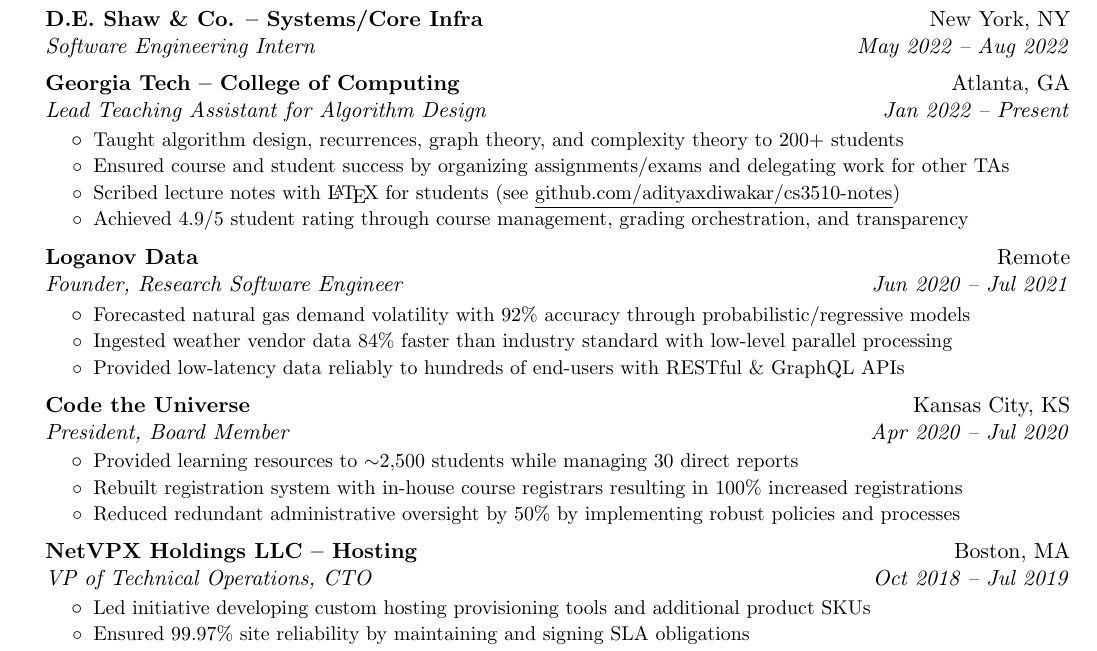
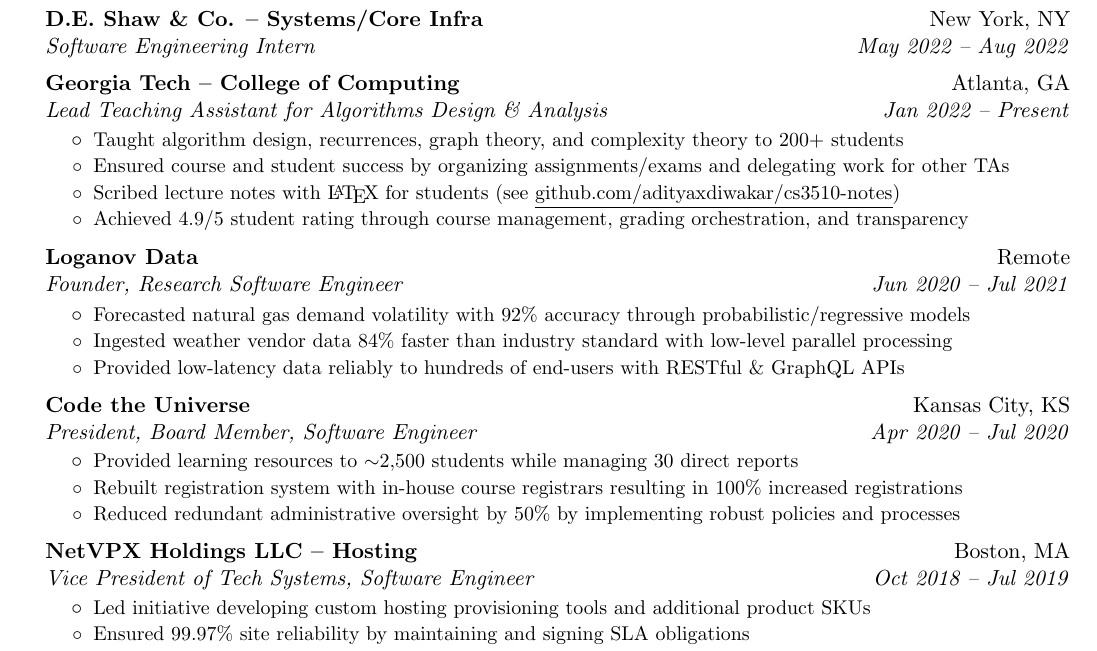
Before and after one commit to adityaxdiwakar/resume, a LaTeX document (main.tex): part of the page, cut so that both start at the same text. Compiled offline with pdfLaTeX.

Commit message:
buff out role names

```diff
--- a/main.tex
+++ b/main.tex
@@ -126,7 +126,7 @@
         \resumeSubheading
             {Georgia Tech -- College of Computing}
             {Atlanta, GA}
-            {Lead Teaching Assistant for Algorithm Design}
+            {Lead Teaching Assistant for Algorithms Design \& Analysis}
             {Jan 2022 -- Present}
 		\resumeItemListStart
 			\resumeItem{Taught algorithm design, recurrences, graph
@@ -156,7 +156,7 @@
 		\resumeSubheading
             {Code the Universe}
             {Kansas City, KS}
-		    {President, Board Member}
+		    {President, Board Member, Software Engineer}
             {Apr 2020 -- Jul 2020}
 		\resumeItemListStart
 			\resumeItem{Provided learning resources to $\sim$2,500
@@ -169,7 +169,7 @@
 		\resumeSubheading
             {NetVPX Holdings LLC -- Hosting}
             {Boston, MA}
-		    {VP of Technical Operations, CTO}
+		    {Vice President of Tech Systems, Software Engineer}
             {Oct 2018 -- Jul 2019}
 		\resumeItemListStart
 			\resumeItem{Led initiative developing custom hosting provisioning
```
Also changed, not shown: main.pdf.
